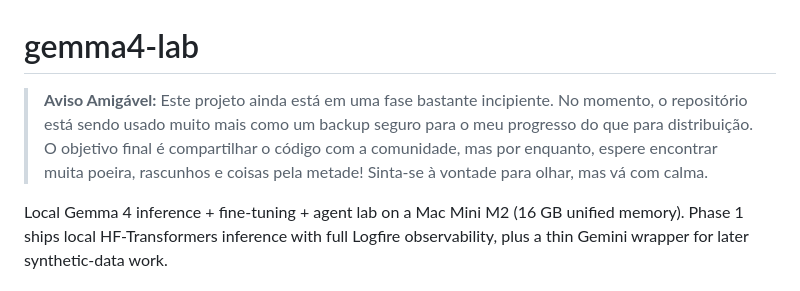
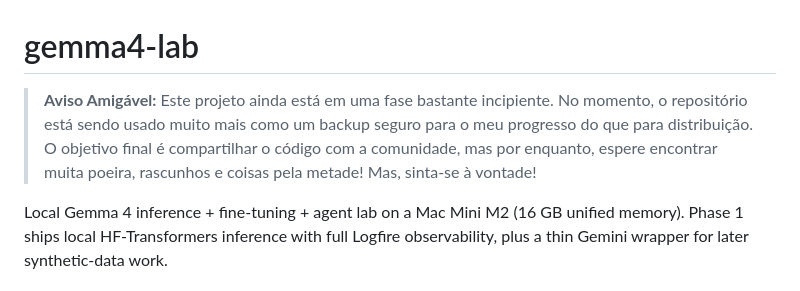
Before and after one commit to spock74/gemma4-physio, a Markdown page: README.md, the part around the change. Drawn GitHub-style.

Commit message:
Update welcome message in README

```diff
--- a/README.md
+++ b/README.md
@@ -1,6 +1,6 @@
 # gemma4-lab
 
-> **Aviso Amigável:** Este projeto ainda está em uma fase bastante incipiente. No momento, o repositório está sendo usado muito mais como um backup seguro para o meu progresso do que para distribuição. O objetivo final é compartilhar o código com a comunidade, mas por enquanto, espere encontrar muita poeira, rascunhos e coisas pela metade! Sinta-se à vontade para olhar, mas vá com calma.
+> **Aviso Amigável:** Este projeto ainda está em uma fase bastante incipiente. No momento, o repositório está sendo usado muito mais como um backup seguro para o meu progresso do que para distribuição. O objetivo final é compartilhar o código com a comunidade, mas por enquanto, espere encontrar muita poeira, rascunhos e coisas pela metade! Mas, sinta-se à vontade!
 
 Local Gemma 4 inference + fine-tuning + agent lab on a Mac Mini M2 (16 GB unified memory). Phase 1 ships local HF-Transformers inference with full Logfire observability, plus a thin Gemini wrapper for later synthetic-data work.
 
```
